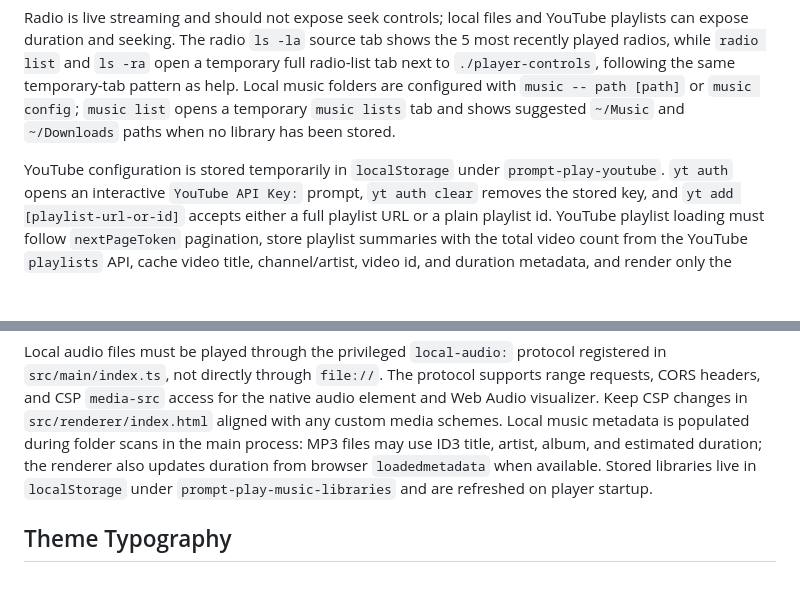
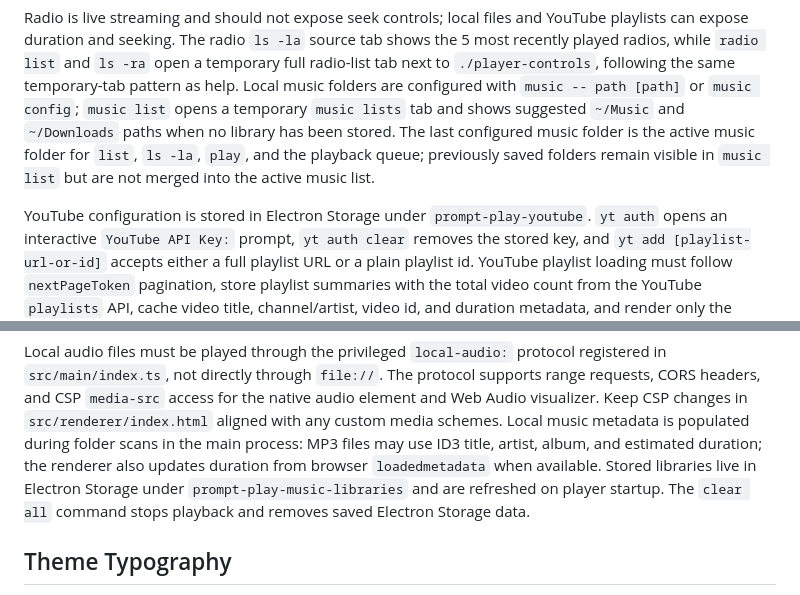
Before and after one commit to devevandro/prompt-play, a Markdown page: AGENTS.md, 2 parts joined by grey strips. Drawn GitHub-style; blank space fills up the shorter version.

Commit message:
feat: update music folder handling and YouTube configuration storage

```diff
--- a/AGENTS.md
+++ b/AGENTS.md
@@ -40,9 +40,12 @@ open a temporary full radio-list tab next to `./player-controls`, following the
 same temporary-tab pattern as help. Local music folders are configured with
 `music -- path [path]` or `music config`; `music list` opens a temporary
 `music lists` tab and shows suggested `~/Music` and `~/Downloads` paths when no
-library has been stored.
+library has been stored. The last configured music folder is the active music
+folder for `list`, `ls -la`, `play`, and the playback queue; previously saved
+folders remain visible in `music list` but are not merged into the active music
+list.
 
-YouTube configuration is stored temporarily in `localStorage` under
+YouTube configuration is stored in Electron Storage under
 `prompt-play-youtube`. `yt auth` opens an interactive `YouTube API Key:` prompt,
 `yt auth clear` removes the stored key, and `yt add [playlist-url-or-id]`
 accepts either a full playlist URL or a plain playlist id. YouTube playlist
@@ -67,8 +70,9 @@ audio element and Web Audio visualizer. Keep CSP changes in
 metadata is populated during folder scans in the main process: MP3 files may use
 ID3 title, artist, album, and estimated duration; the renderer also updates
 duration from browser `loadedmetadata` when available. Stored libraries live in
-`localStorage` under `prompt-play-music-libraries` and are refreshed on player
-startup.
+Electron Storage under `prompt-play-music-libraries` and are refreshed on player
+startup. The `clear all` command stops playback and removes saved Electron
+Storage data.
 
 ## Theme Typography
 
```
